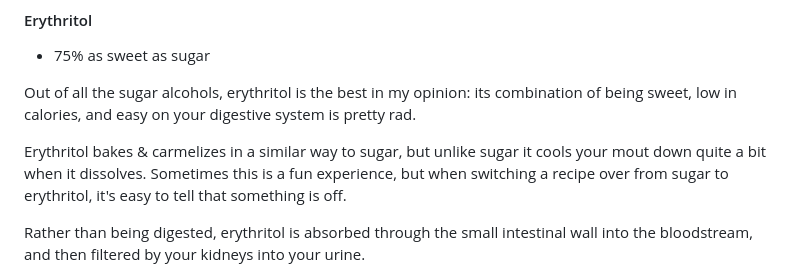
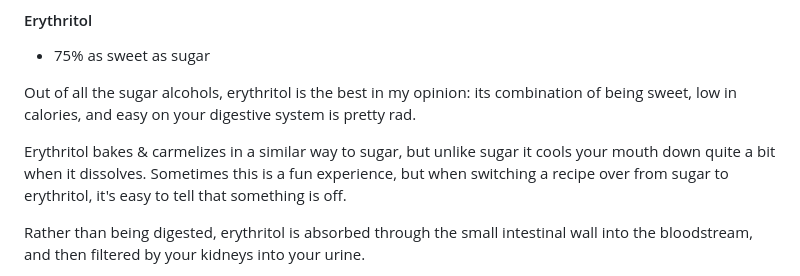
Before and after one commit to nate-thegrate/vegan-chef, a Markdown page: README.md, the part around the change. GitHub-like rendering.

Commit message:
im mortified

```diff
--- a/README.md
+++ b/README.md
@@ -20,7 +20,7 @@ Ubiquitous and easy to use, but also causes obesity. :(
 
 Out of all the sugar alcohols, erythritol is the best in my opinion: its combination of being sweet, low in calories, and easy on your digestive system is pretty rad.
 
-Erythritol bakes & carmelizes in a similar way to sugar, but unlike sugar it cools your mout down quite a bit when it dissolves. Sometimes this is a fun experience, but when switching a recipe over from sugar to erythritol, it's easy to tell that something is off.
+Erythritol bakes & carmelizes in a similar way to sugar, but unlike sugar it cools your mouth down quite a bit when it dissolves. Sometimes this is a fun experience, but when switching a recipe over from sugar to erythritol, it's easy to tell that something is off.
 
 Rather than being digested, erythritol is absorbed through the small intestinal wall into the bloodstream, and then filtered by your kidneys into your urine.
 
```
